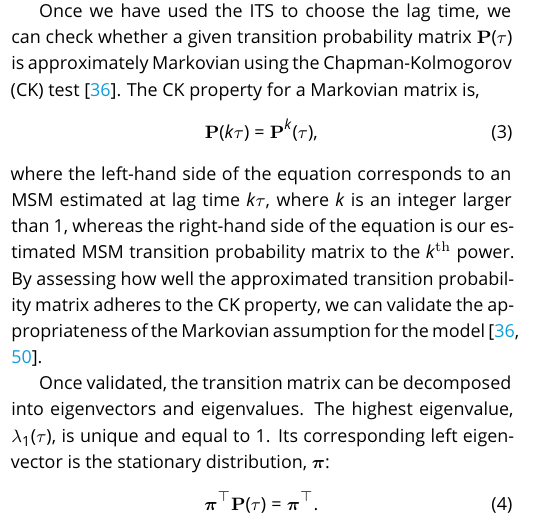
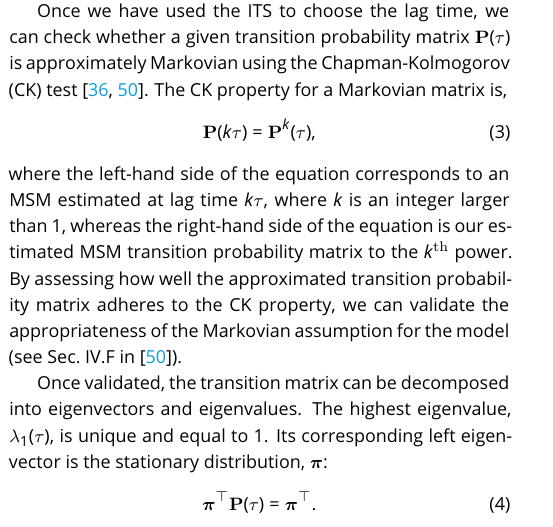
Before and after one commit to markovmodel/pyemma_tutorials, a LaTeX document (manuscript/manuscript.tex): part of one column of page 2 of 12, cut so that both start at the same text. Compiled offline with pdfLaTeX.

Commit message:
specify section in CK reference (this addresses #171)

```diff
--- a/manuscript/manuscript.tex
+++ b/manuscript/manuscript.tex
@@ -152,13 +152,13 @@ t_i = \frac{-\tau}{\ln\left|\lambda_i(\tau)\right|}.
 \end{equation}
 When the ITS become approximately constant with the lag time, we say that our timescales have converged and choose the smallest lag time with the converged timescales in order to maximize the model's temporal resolution.
 
-Once we have used the ITS to choose the lag time, we can check whether a given transition probability matrix $\mathbf{P}(\tau)$ is approximately Markovian using the Chapman-Kolmogorov (CK) test~\cite{noe-folding-pathways}.
+Once we have used the ITS to choose the lag time, we can check whether a given transition probability matrix $\mathbf{P}(\tau)$ is approximately Markovian using the Chapman-Kolmogorov (CK) test~\cite{noe-folding-pathways,msm-jhp}.
 The CK property for a Markovian matrix is,
 \begin{equation}
 \mathbf{P}(k \tau) = \mathbf{P}^k(\tau),
 \end{equation}
 where the left-hand side of the equation corresponds to an MSM estimated at lag time $k\tau$, where $k$ is an integer larger than~$1$, whereas the right-hand side of the equation is our estimated MSM transition probability matrix to the $k^\textrm{th}$ power.
-By assessing how well the approximated transition probability matrix adheres to the CK property, we can validate the appropriateness of the Markovian assumption for the model~\cite{msm-jhp,noe-folding-pathways}.
+By assessing how well the approximated transition probability matrix adheres to the CK property, we can validate the appropriateness of the Markovian assumption for the model (see Sec.~IV.F in~\cite{msm-jhp}).
 
 Once validated, the transition matrix can be decomposed into eigenvectors and eigenvalues.
 The highest eigenvalue, $\lambda_1(\tau)$, is unique and equal to $1$.
```
